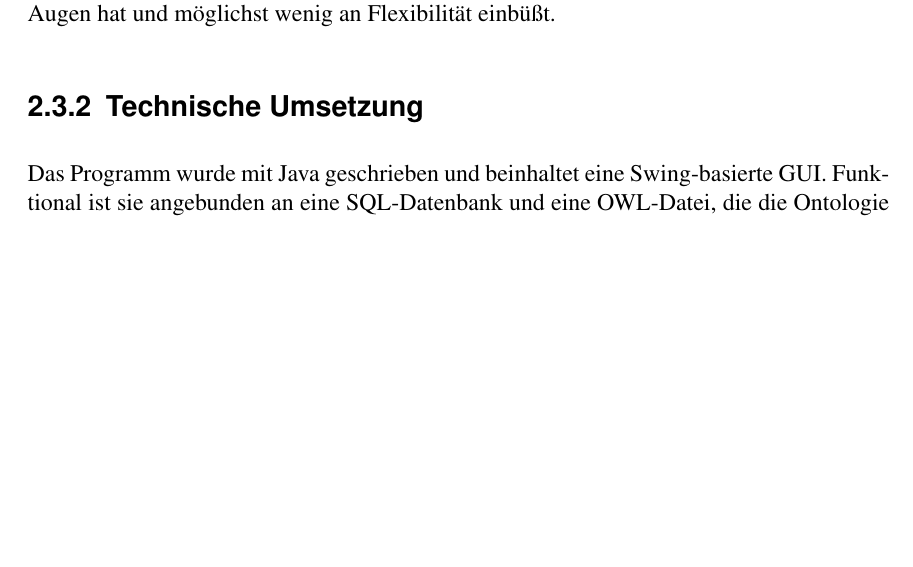
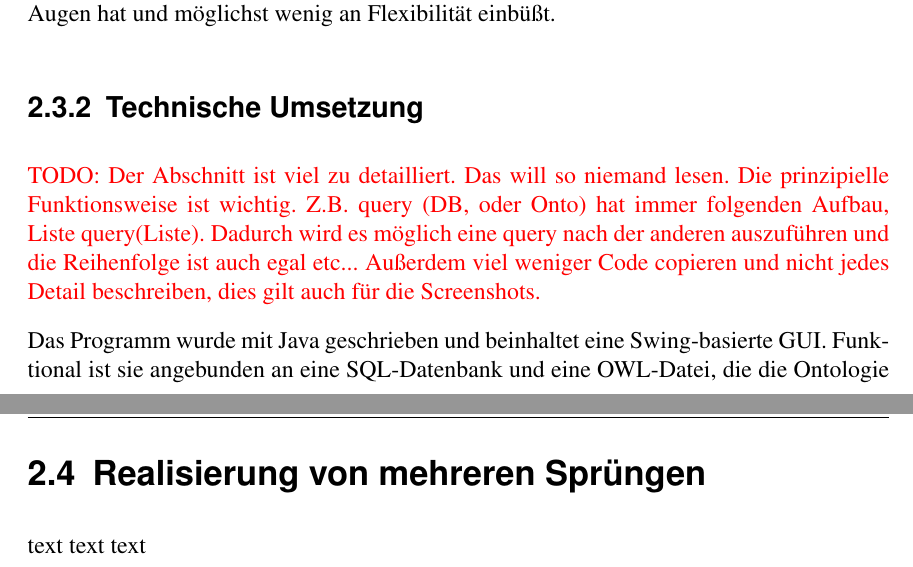
Before and after one commit to gillesB/semantischeOperabilitaet2013, a LaTeX book (SI-Dokumentation/document.tex, which reads SI-Dokumentation/chapters/chapter2.tex): part of page 10 of 19 before the commit and two parts of pages 10 and 14 of 19 after it, the two joined at a grey line, cut so that both start at the same text, the shorter picture padded with empty space. Compiled offline with pdfLaTeX.

Commit message:
Todo in Abschnitt Program hinzugefügt

```diff
--- a/SI-Dokumentation/chapters/chapter2.tex
+++ b/SI-Dokumentation/chapters/chapter2.tex
@@ -104,7 +104,8 @@ Die Gründe für diese Entscheidungen sind zum einen die Benutzerfreundlichkeit.
 Ein anderer Grund für diese Entscheidung war die Tatsache, dass unsere Szenarien wenige Sprünge von einem Schritt zu einem anderen beinhalten. Deshalb haben wir uns dagegen entschieden eine Frage nach der anderen abzuhandeln, wie die Szenarien dies eigentlich vorsehen und bei mehreren Sprüngen wohl auch einfacher umzusetzen gewesen wäre. Nichtsdestotrotz wird am Ende dieses Abschnittes erläutert wie mehrere dieser Sprünge dargestellt werden könnten, obwohl der Benutzer nach wie vor sämtliche Optionen vor Augen hat und möglichst wenig an Flexibilität einbüßt.
 
 \subsection{Technische Umsetzung}
-
+\TODO{Der Abschnitt ist viel zu detailliert. Das will so niemand lesen. Die prinzipielle Funktionsweise ist wichtig.
+Z.B. query (DB, oder Onto) hat immer folgenden Aufbau, Liste query(Liste). Dadurch wird es möglich eine query nach der anderen auszuführen und die Reihenfolge ist auch egal etc... Außerdem viel weniger Code copieren und nicht jedes Detail beschreiben, dies gilt auch für die Screenshots.  }
 
 Das Programm wurde mit Java geschrieben und beinhaltet eine Swing-basierte GUI. Funktional ist sie angebunden an eine SQL-Datenbank und eine OWL-Datei, die die Ontologie repräsentiert. Das Optische Erscheinungsbild ist in zwei Fenster gegliedert: Dem Hauptfenster besehend aus den sechs Auswahlgruppen Art des Sports (Einzel- oder Team), Einem Eingabefenster für maximale Kosten, ein Zielefenster, Innen-Außen-Formular geeignet, Ziele Eigenschaften (Abbildung \ref{GUI1}). Das zweite Fenster ist ein "`Stundenplan"', bei dem durch Auswahl ganzer Tage oder einzelner Stunden im Gitter bei dem die ausgewählten möglichen Zeiträume grün dargestellt werden (Abbildung \ref{GUI2})
 
@@ -206,3 +207,6 @@ Im folgenden
     }
 
 \end{lstlisting}
+
+\section{Realisierung von mehreren Sprüngen}
+text text text
```
